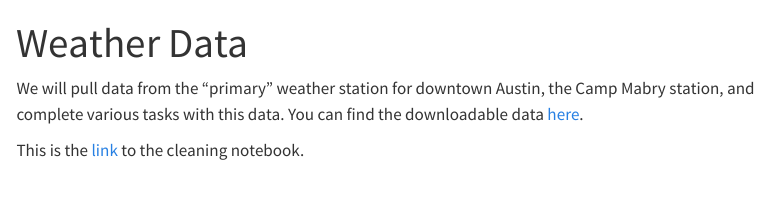
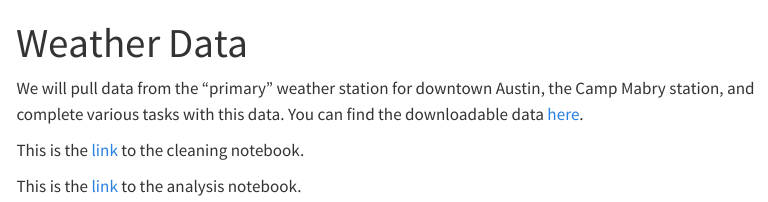
Before and after one commit to uswasaeed/weather-setup, a Quarto document (index.qmd): the page in a window 1100 px wide, from its top. Rendered offline with R 4.5, knitr and Pandoc in place of Quarto, with nearby package versions; menus at the side of the page are left out.

Commit message:
updated index

```diff
--- a/index.qmd
+++ b/index.qmd
@@ -5,3 +5,5 @@ title: "Weather Data"
 We will pull data from the "primary" weather station for downtown Austin, the Camp Mabry station, and complete various tasks with this data. You can find the downloadable data [here](https://www.ncei.noaa.gov/cdo-web/datasets/GHCND/stations/GHCND:USW00013958/detail).
 
 This is the [link](01-cleaning.qmd) to the cleaning notebook.
+
+This is the [link](02-analysis.qmd) to the analysis notebook.
```
